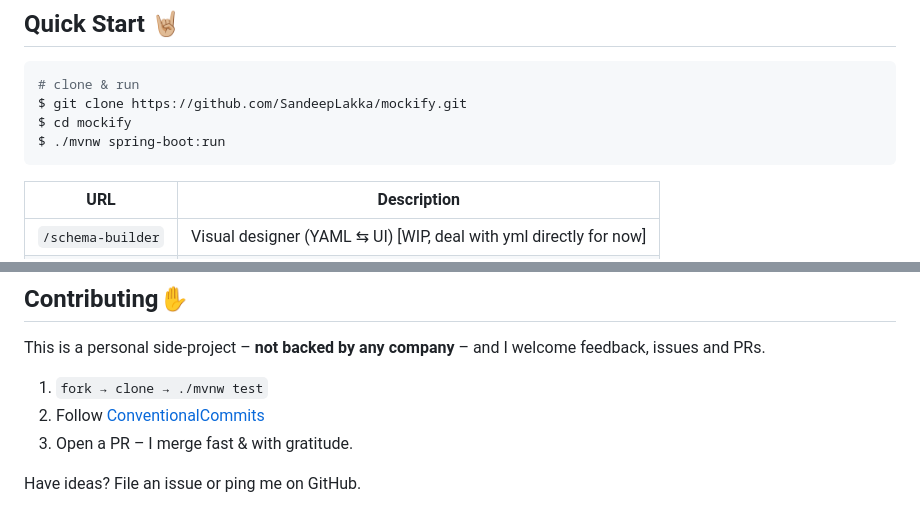
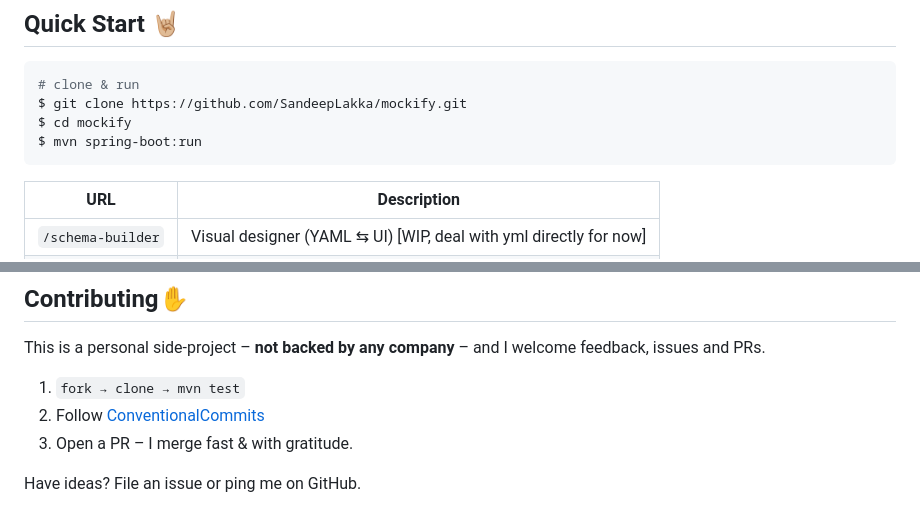
Before and after one commit to SandeepLakka/Mockify, a Markdown page: README.md, 2 parts joined by grey strips. Rendered like a GitHub page.

````diff
--- a/README.md
+++ b/README.md
@@ -28,7 +28,7 @@ but written in Java17 & Spring Boot3.
 # clone & run
 $ git clone https://github.com/SandeepLakka/mockify.git
 $ cd mockify
-$ ./mvnw spring-boot:run
+$ mvn spring-boot:run
 ```
 
 | URL                                | Description                 |
@@ -74,7 +74,7 @@ models:
 
 This is a personal side‑project – **not backed by any company** – and I welcome feedback, issues and PRs.
 
-1. `fork → clone → ./mvnw test`
+1. `fork → clone → mvn test`
 2. Follow [ConventionalCommits](https://www.conventionalcommits.org/)
 3. Open a PR – I merge fast & with gratitude.
 
````
